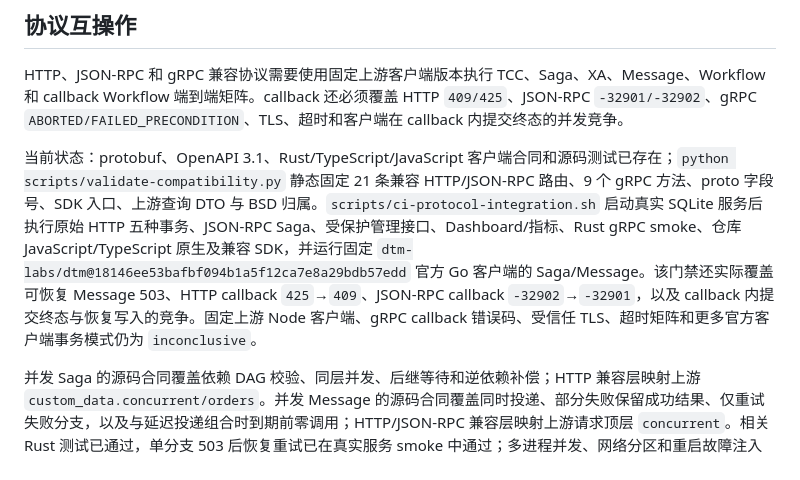
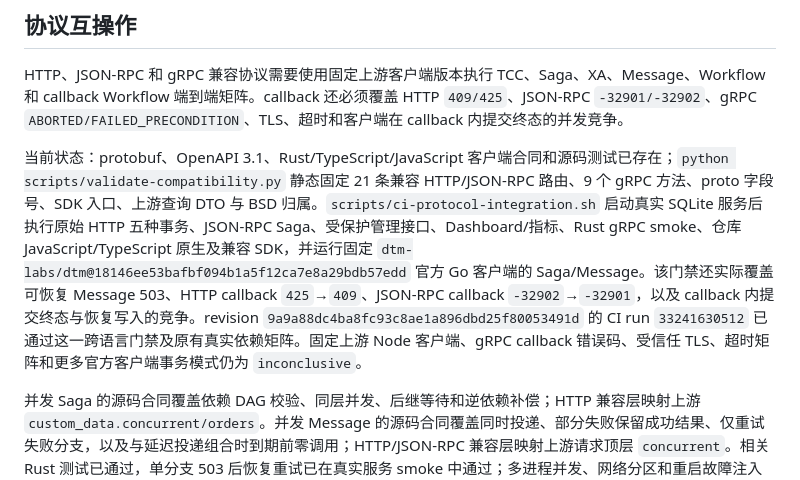
Before and after one commit to roze-team/roze-dtm, a Markdown page: docs/production-validation.md, the part around the change. Rendered like a GitHub page.

Commit message:
docs: record cross-language acceptance evidence

```diff
--- a/docs/production-validation.md
+++ b/docs/production-validation.md
@@ -34,7 +34,7 @@ bash scripts/redis-integration.sh
 
 HTTP、JSON-RPC 和 gRPC 兼容协议需要使用固定上游客户端版本执行 TCC、Saga、XA、Message、Workflow 和 callback Workflow 端到端矩阵。callback 还必须覆盖 HTTP `409/425`、JSON-RPC `-32901/-32902`、gRPC `ABORTED/FAILED_PRECONDITION`、TLS、超时和客户端在 callback 内提交终态的并发竞争。
 
-当前状态：protobuf、OpenAPI 3.1、Rust/TypeScript/JavaScript 客户端合同和源码测试已存在；`python scripts/validate-compatibility.py` 静态固定 21 条兼容 HTTP/JSON-RPC 路由、9 个 gRPC 方法、proto 字段号、SDK 入口、上游查询 DTO 与 BSD 归属。`scripts/ci-protocol-integration.sh` 启动真实 SQLite 服务后执行原始 HTTP 五种事务、JSON-RPC Saga、受保护管理接口、Dashboard/指标、Rust gRPC smoke、仓库 JavaScript/TypeScript 原生及兼容 SDK，并运行固定 `dtm-labs/dtm@18146ee53bafbf094b1a5f12ca7e8a29bdb57edd` 官方 Go 客户端的 Saga/Message。该门禁还实际覆盖可恢复 Message 503、HTTP callback `425`→`409`、JSON-RPC callback `-32902`→`-32901`，以及 callback 内提交终态与恢复写入的竞争。固定上游 Node 客户端、gRPC callback 错误码、受信任 TLS、超时矩阵和更多官方客户端事务模式仍为 `inconclusive`。
+当前状态：protobuf、OpenAPI 3.1、Rust/TypeScript/JavaScript 客户端合同和源码测试已存在；`python scripts/validate-compatibility.py` 静态固定 21 条兼容 HTTP/JSON-RPC 路由、9 个 gRPC 方法、proto 字段号、SDK 入口、上游查询 DTO 与 BSD 归属。`scripts/ci-protocol-integration.sh` 启动真实 SQLite 服务后执行原始 HTTP 五种事务、JSON-RPC Saga、受保护管理接口、Dashboard/指标、Rust gRPC smoke、仓库 JavaScript/TypeScript 原生及兼容 SDK，并运行固定 `dtm-labs/dtm@18146ee53bafbf094b1a5f12ca7e8a29bdb57edd` 官方 Go 客户端的 Saga/Message。该门禁还实际覆盖可恢复 Message 503、HTTP callback `425`→`409`、JSON-RPC callback `-32902`→`-32901`，以及 callback 内提交终态与恢复写入的竞争。revision `9a9a88dc4ba8fc93c8ae1a896dbd25f80053491d` 的 CI run `33241630512` 已通过这一跨语言门禁及原有真实依赖矩阵。固定上游 Node 客户端、gRPC callback 错误码、受信任 TLS、超时矩阵和更多官方客户端事务模式仍为 `inconclusive`。
 
 并发 Saga 的源码合同覆盖依赖 DAG 校验、同层并发、后继等待和逆依赖补偿；HTTP 兼容层映射上游 `custom_data.concurrent/orders`。并发 Message 的源码合同覆盖同时投递、部分失败保留成功结果、仅重试失败分支，以及与延迟投递组合时到期前零调用；HTTP/JSON-RPC 兼容层映射上游请求顶层 `concurrent`。相关 Rust 测试已通过，单分支 503 后恢复重试已在真实服务 smoke 中通过；多进程并发、网络分区和重启故障注入仍为 `inconclusive`。
 
```
Also changed, not shown: docs/migration-closure.md (+1 -0 lines).
